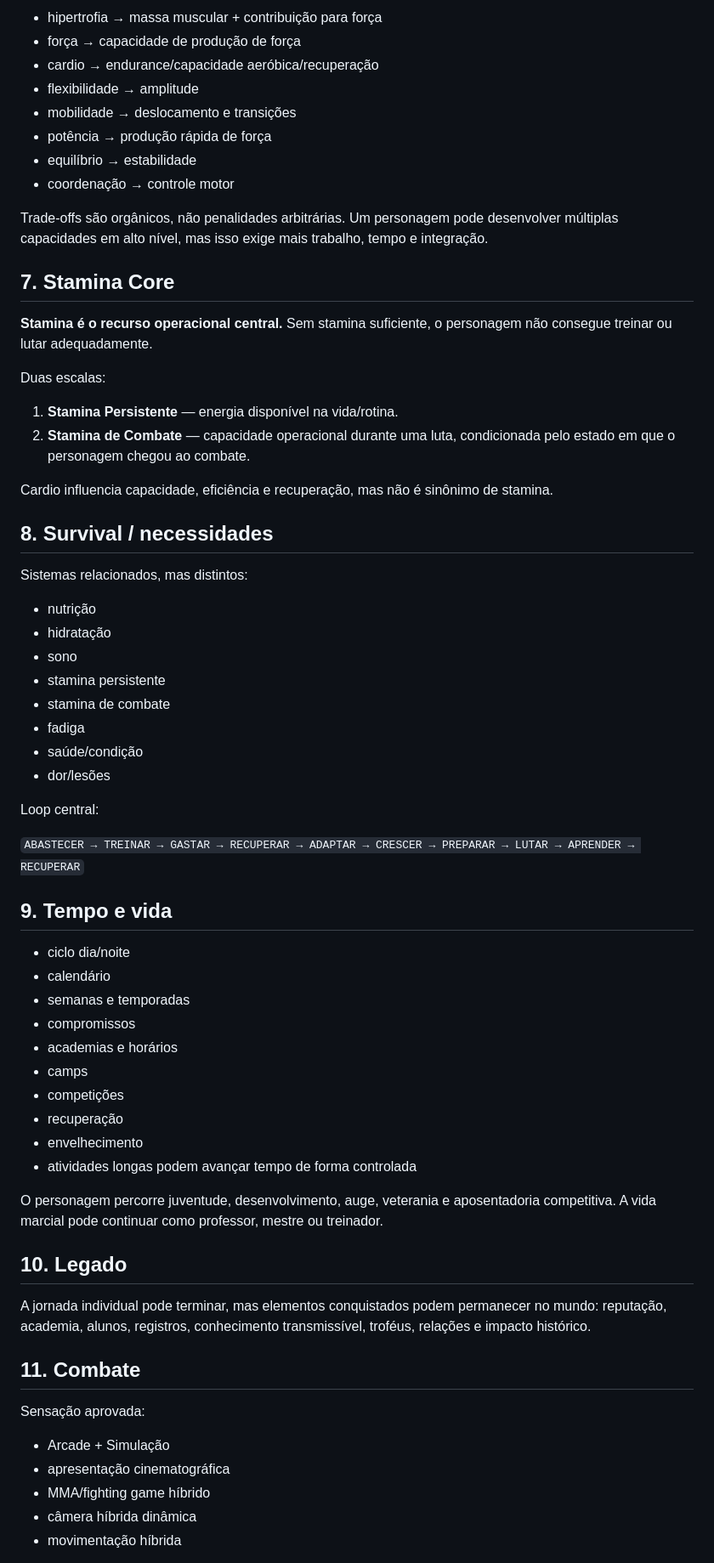
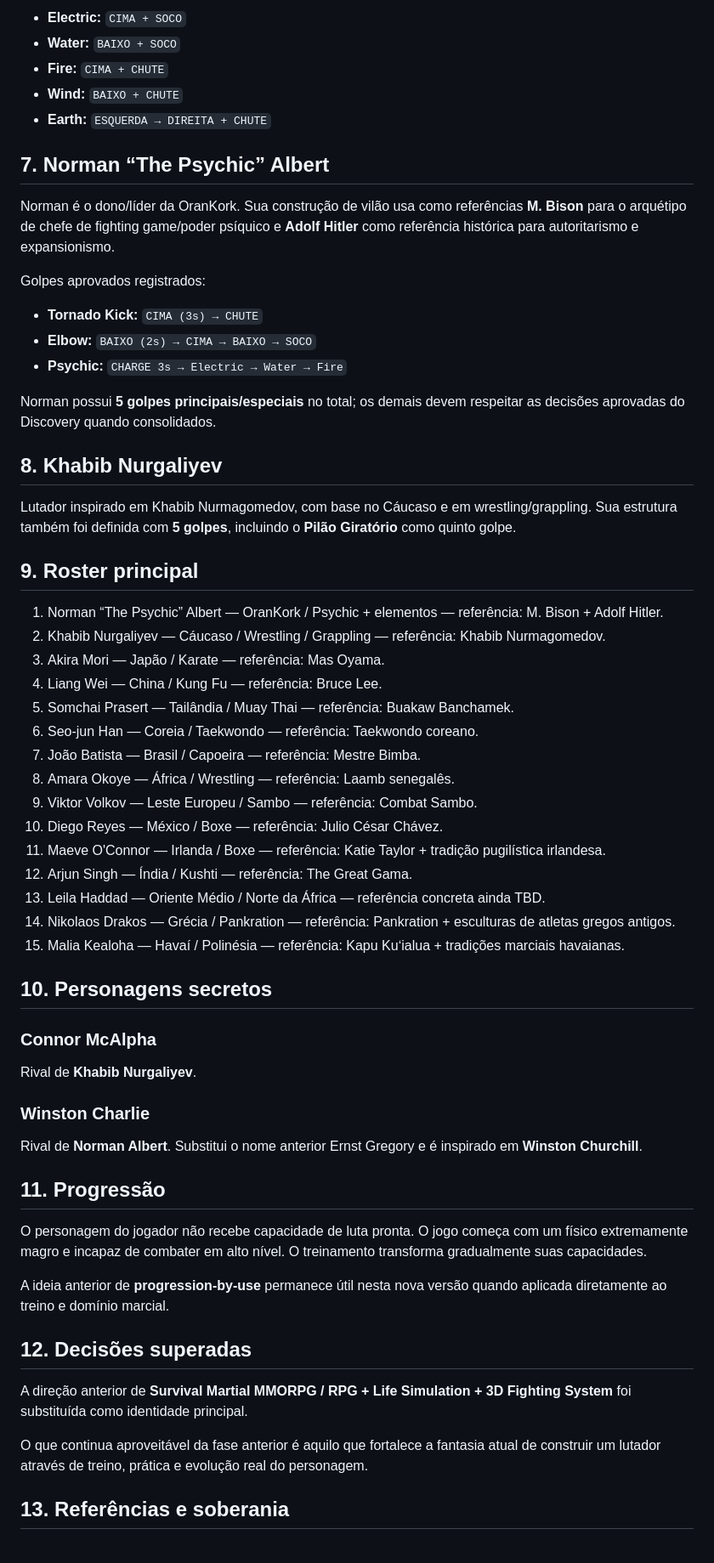
Before and after one commit to tehknesolutions/PAU-PRA-TODA-HORA-GAME, a Markdown page: docs/DISCOVERY.md, the part around one of its changes. Shown at 85% size. Rendered like a GitHub page.

Commit message:
docs: consolidate current Killer Fists discovery

```diff
--- a/docs/DISCOVERY.md
+++ b/docs/DISCOVERY.md
@@ -63,69 +46,63 @@ Cada foco produz adaptações diferentes:
 
-- hipertrofia → massa muscular + contribuição para força
-- força → capacidade de produção de força
-- cardio → endurance/capacidade aeróbica/recuperação
-- flexibilidade → amplitude
-- mobilidade → deslocamento e transições
-- potência → produção rápida de força
-- equilíbrio → estabilidade
-- coordenação → controle motor
+- **Electric:** `CIMA + SOCO`
+- **Water:** `BAIXO + SOCO`
+- **Fire:** `CIMA + CHUTE`
+- **Wind:** `BAIXO + CHUTE`
+- **Earth:** `ESQUERDA → DIREITA + CHUTE`
 
-Trade-offs são orgânicos, não penalidades arbitrárias. Um personagem pode desenvolver múltiplas capacidades em alto nível, mas isso exige mais trabalho, tempo e integração.
+## 7. Norman “The Psychic” Albert
 
-## 7. Stamina Core
+Norman é o dono/líder da OranKork. Sua construção de vilão usa como referências **M. Bison** para o arquétipo de chefe de fighting game/poder psíquico e **Adolf Hitler** como referência histórica para autoritarismo e expansionismo.
 
-**Stamina é o recurso operacional central.** Sem stamina suficiente, o personagem não consegue treinar ou lutar adequadamente.
+Golpes aprovados registrados:
 
-Duas escalas:
+- **Tornado Kick:** `CIMA (3s) → CHUTE`
+- **Elbow:** `BAIXO (2s) → CIMA → BAIXO → SOCO`
+- **Psychic:** `CHARGE 3s → Electric → Water → Fire`
 
-1. **Stamina Persistente** — energia disponível na vida/rotina.
-2. **Stamina de Combate** — capacidade operacional durante uma luta, condicionada pelo estado em que o personagem chegou ao combate.
+Norman possui **5 golpes principais/especiais** no total; os demais devem respeitar as decisões aprovadas do Discovery quando consolidados.
 
-Cardio influencia capacidade, eficiência e recuperação, mas não é sinônimo de stamina.
+## 8. Khabib Nurgaliyev
 
-## 8. Survival / necessidades
+Lutador inspirado em Khabib Nurmagomedov, com base no Cáucaso e em wrestling/grappling. Sua estrutura também foi definida com **5 golpes**, incluindo o **Pilão Giratório** como quinto golpe.
 
-Sistemas relacionados, mas distintos:
+## 9. Roster principal
 
-- nutrição
-- hidratação
-- sono
-- stamina persistente
-- stamina de combate
-- fadiga
-- saúde/condição
-- dor/lesões
+1. Norman “The Psychic” Albert — OranKork / Psychic + elementos — referência: M. Bison + Adolf Hitler.
+2. Khabib Nurgaliyev — Cáucaso / Wrestling / Grappling — referência: Khabib Nurmagomedov.
+3. Akira Mori — Japão / Karate — referência: Mas Oyama.
+4. Liang Wei — China / Kung Fu — referência: Bruce Lee.
+5. Somchai Prasert — Tailândia / Muay Thai — referência: Buakaw Banchamek.
+6. Seo-jun Han — Coreia / Taekwondo — referência: Taekwondo coreano.
+7. João Batista — Brasil / Capoeira — referência: Mestre Bimba.
+8. Amara Okoye — África / Wrestling — referência: Laamb senegalês.
+9. Viktor Volkov — Leste Europeu / Sambo — referência: Combat Sambo.
+10. Diego Reyes — México / Boxe — referência: Julio César Chávez.
+11. Maeve O'Connor — Irlanda / Boxe — referência: Katie Taylor + tradição pugilística irlandesa.
+12. Arjun Singh — Índia / Kushti — referência: The Great Gama.
+13. Leila Haddad — Oriente Médio / Norte da África — referência concreta ainda TBD.
+14. Nikolaos Drakos — Grécia / Pankration — referência: Pankration + esculturas de atletas gregos antigos.
+15. Malia Kealoha — Havaí / Polinésia — referência: Kapu Kuʻialua + tradições marciais havaianas.
 
-Loop central:
+## 10. Personagens secretos
 
-`ABASTECER → TREINAR → GASTAR → RECUPERAR → ADAPTAR → CRESCER → PREPARAR → LUTAR → APRENDER → RECUPERAR`
+### Connor McAlpha
+Rival de **Khabib Nurgaliyev**.
 
-## 9. Tempo e vida
+### Winston Charlie
+Rival de **Norman Albert**. Substitui o nome anterior Ernst Gregory e é inspirado em **Winston Churchill**.
 
-- ciclo dia/noite
-- calendário
-- semanas e temporadas
-- compromissos
-- academias e horários
-- camps
-- competições
-- recuperação
-- envelhecimento
-- atividades longas podem avançar tempo de forma controlada
+## 11. Progressão
 
-O personagem percorre juventude, desenvolvimento, auge, veterania e aposentadoria competitiva. A vida marcial pode continuar como professor, mestre ou treinador.
+O personagem do jogador não recebe capacidade de luta pronta. O jogo começa com um físico extremamente magro e incapaz de combater em alto nível. O treinamento transforma gradualmente suas capacidades.
 
-## 10. Legado
+A ideia anterior de **progression-by-use** permanece útil nesta nova versão quando aplicada diretamente ao treino e domínio marcial.
 
-A jornada individual pode terminar, mas elementos conquistados podem permanecer no mundo: reputação, academia, alunos, registros, conhecimento transmissível, troféus, relações e impacto histórico.
+## 12. Decisões superadas
 
-## 11. Combate
+A direção anterior de **Survival Martial MMORPG / RPG + Life Simulation + 3D Fighting System** foi substituída como identidade principal.
 
-Sensação aprovada:
+O que continua aproveitável da fase anterior é aquilo que fortalece a fantasia atual de construir um lutador através de treino, prática e evolução real do personagem.
 
-- Arcade + Simulação
-- apresentação cinematográfica
-- MMA/fighting game híbrido
-- câmera híbrida dinâmica
-- movimentação híbrida
+## 13. Referências e soberania
 
```
Also changed, not shown: other parts of docs/DISCOVERY.md (+28 -84 lines).
